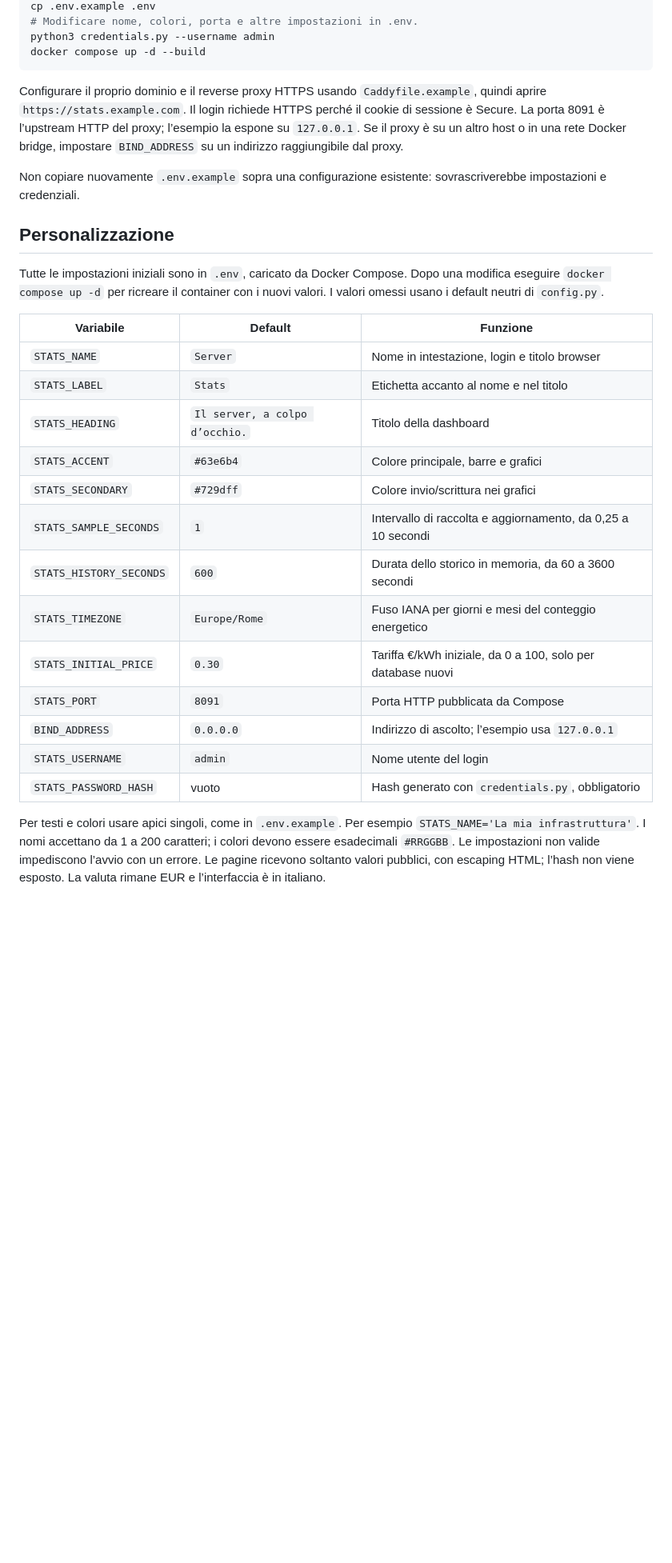
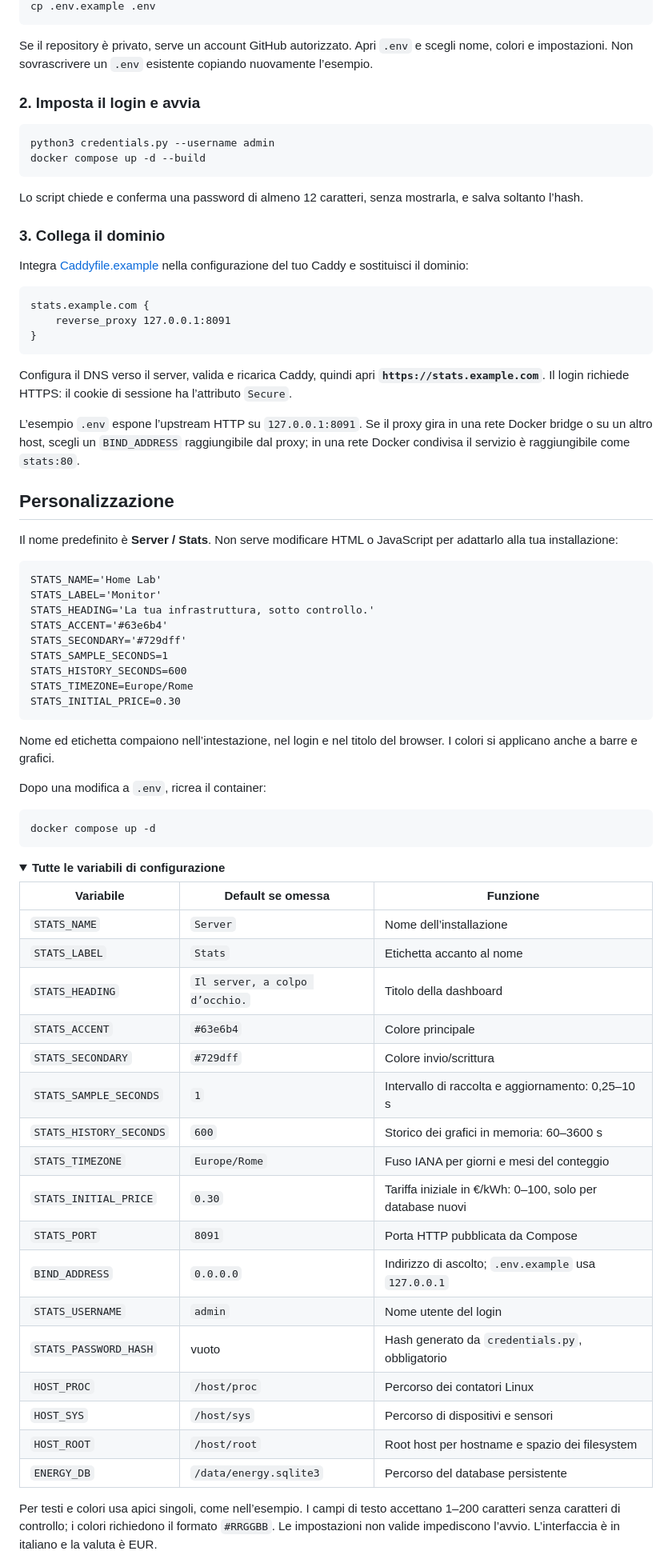
Before and after one commit to GioFerla/server-stats, a Markdown page: README.md, the part around one of its changes. Shown at 80% size. GitHub-like rendering; folded sections open; blank space fills up the shorter version.

````diff
--- a/README.md
+++ b/README.md
@@ -10,32 +60,77 @@ Richiede un host Linux con Docker Engine e Docker Compose, e Python 3 per genera
 cp .env.example .env
-# Modificare nome, colori, porta e altre impostazioni in .env.
+```
+
+Se il repository è privato, serve un account GitHub autorizzato. Apri `.env` e scegli nome, colori e impostazioni. Non sovrascrivere un `.env` esistente copiando nuovamente l’esempio.
+
+### 2. Imposta il login e avvia
+
+```sh
 python3 credentials.py --username admin
 docker compose up -d --build
 ```
 
-Configurare il proprio dominio e il reverse proxy HTTPS usando `Caddyfile.example`, quindi aprire `https://stats.example.com`. Il login richiede HTTPS perché il cookie di sessione è Secure. La porta 8091 è l’upstream HTTP del proxy; l’esempio la espone su `127.0.0.1`. Se il proxy è su un altro host o in una rete Docker bridge, impostare `BIND_ADDRESS` su un indirizzo raggiungibile dal proxy.
+Lo script chiede e conferma una password di almeno 12 caratteri, senza mostrarla, e salva soltanto l’hash.
 
-Non copiare nuovamente `.env.example` sopra una configurazione esistente: sovrascriverebbe impostazioni e credenziali.
+### 3. Collega il dominio
+
+Integra [Caddyfile.example](Caddyfile.example) nella configurazione del tuo Caddy e sostituisci il dominio:
+
+```caddyfile
+stats.example.com {
+    reverse_proxy 127.0.0.1:8091
+}
+```
+
+Configura il DNS verso il server, valida e ricarica Caddy, quindi apri **`https://stats.example.com`**. Il login richiede HTTPS: il cookie di sessione ha l’attributo `Secure`.
+
+L’esempio `.env` espone l’upstream HTTP su `127.0.0.1:8091`. Se il proxy gira in una rete Docker bridge o su un altro host, scegli un `BIND_ADDRESS` raggiungibile dal proxy; in una rete Docker condivisa il servizio è raggiungibile come `stats:80`.
 
 ## Personalizzazione
 
-Tutte le impostazioni iniziali sono in `.env`, caricato da Docker Compose. Dopo una modifica eseguire `docker compose up -d` per ricreare il container con i nuovi valori. I valori omessi usano i default neutri di `config.py`.
+Il nome predefinito è **Server / Stats**. Non serve modificare HTML o JavaScript per adattarlo alla tua installazione:
 
-| Variabile | Default | Funzione |
+```dotenv
+STATS_NAME='Home Lab'
+STATS_LABEL='Monitor'
+STATS_HEADING='La tua infrastruttura, sotto controllo.'
+STATS_ACCENT='#63e6b4'
+STATS_SECONDARY='#729dff'
+STATS_SAMPLE_SECONDS=1
+STATS_HISTORY_SECONDS=600
+STATS_TIMEZONE=Europe/Rome
+STATS_INITIAL_PRICE=0.30
+```
+
+Nome ed etichetta compaiono nell’intestazione, nel login e nel titolo del browser. I colori si applicano anche a barre e grafici.
+
+Dopo una modifica a `.env`, ricrea il container:
+
+```sh
+docker compose up -d
+```
+
+<details>
+<summary><strong>Tutte le variabili di configurazione</strong></summary>
+
+| Variabile | Default se omessa | Funzione |
 | --- | --- | --- |
-| `STATS_NAME` | `Server` | Nome in intestazione, login e titolo browser |
-| `STATS_LABEL` | `Stats` | Etichetta accanto al nome e nel titolo |
+| `STATS_NAME` | `Server` | Nome dell’installazione |
+| `STATS_LABEL` | `Stats` | Etichetta accanto al nome |
 | `STATS_HEADING` | `Il server, a colpo d’occhio.` | Titolo della dashboard |
-| `STATS_ACCENT` | `#63e6b4` | Colore principale, barre e grafici |
-| `STATS_SECONDARY` | `#729dff` | Colore invio/scrittura nei grafici |
-| `STATS_SAMPLE_SECONDS` | `1` | Intervallo di raccolta e aggiornamento, da 0,25 a 10 secondi |
-| `STATS_HISTORY_SECONDS` | `600` | Durata dello storico in memoria, da 60 a 3600 secondi |
-| `STATS_TIMEZONE` | `Europe/Rome` | Fuso IANA per giorni e mesi del conteggio energetico |
-| `STATS_INITIAL_PRICE` | `0.30` | Tariffa €/kWh iniziale, da 0 a 100, solo per database nuovi |
+| `STATS_ACCENT` | `#63e6b4` | Colore principale |
+| `STATS_SECONDARY` | `#729dff` | Colore invio/scrittura |
+| `STATS_SAMPLE_SECONDS` | `1` | Intervallo di raccolta e aggiornamento: 0,25–10 s |
+| `STATS_HISTORY_SECONDS` | `600` | Storico dei grafici in memoria: 60–3600 s |
+| `STATS_TIMEZONE` | `Europe/Rome` | Fuso IANA per giorni e mesi del conteggio |
+| `STATS_INITIAL_PRICE` | `0.30` | Tariffa iniziale in €/kWh: 0–100, solo per database nuovi |
 | `STATS_PORT` | `8091` | Porta HTTP pubblicata da Compose |
-| `BIND_ADDRESS` | `0.0.0.0` | Indirizzo di ascolto; l’esempio usa `127.0.0.1` |
+| `BIND_ADDRESS` | `0.0.0.0` | Indirizzo di ascolto; `.env.example` usa `127.0.0.1` |
 | `STATS_USERNAME` | `admin` | Nome utente del login |
-| `STATS_PASSWORD_HASH` | vuoto | Hash generato con `credentials.py`, obbligatorio |
+| `STATS_PASSWORD_HASH` | vuoto | Hash generato da `credentials.py`, obbligatorio |
+| `HOST_PROC` | `/host/proc` | Percorso dei contatori Linux |
+| `HOST_SYS` | `/host/sys` | Percorso di dispositivi e sensori |
+| `HOST_ROOT` | `/host/root` | Root host per hostname e spazio dei filesystem |
+| `ENERGY_DB` | `/data/energy.sqlite3` | Percorso del database persistente |
 
-Per testi e colori usare apici singoli, come in `.env.example`. Per esempio `STATS_NAME='La mia infrastruttura'`. I nomi accettano da 1 a 200 caratteri; i colori devono essere esadecimali `#RRGGBB`. Le impostazioni non valide impediscono l’avvio con un errore. Le pagine ricevono soltanto valori pubblici, con escaping HTML; l’hash non viene esposto. La valuta rimane EUR e l’interfaccia è in italiano.
+Per testi e colori usa apici singoli, come nell’esempio. I campi di testo accettano 1–200 caratteri senza caratteri di controllo; i colori richiedono il formato `#RRGGBB`. Le impostazioni non valide impediscono l’avvio. L’interfaccia è in italiano e la valuta è EUR.
 
````
Also changed, not shown: other parts of README.md (+166 -66 lines), docs/assets/README.md (added, +9 -0 lines), docs/assets/dashboard.png (added), docs/assets/energy.png (added), 1 other file.
